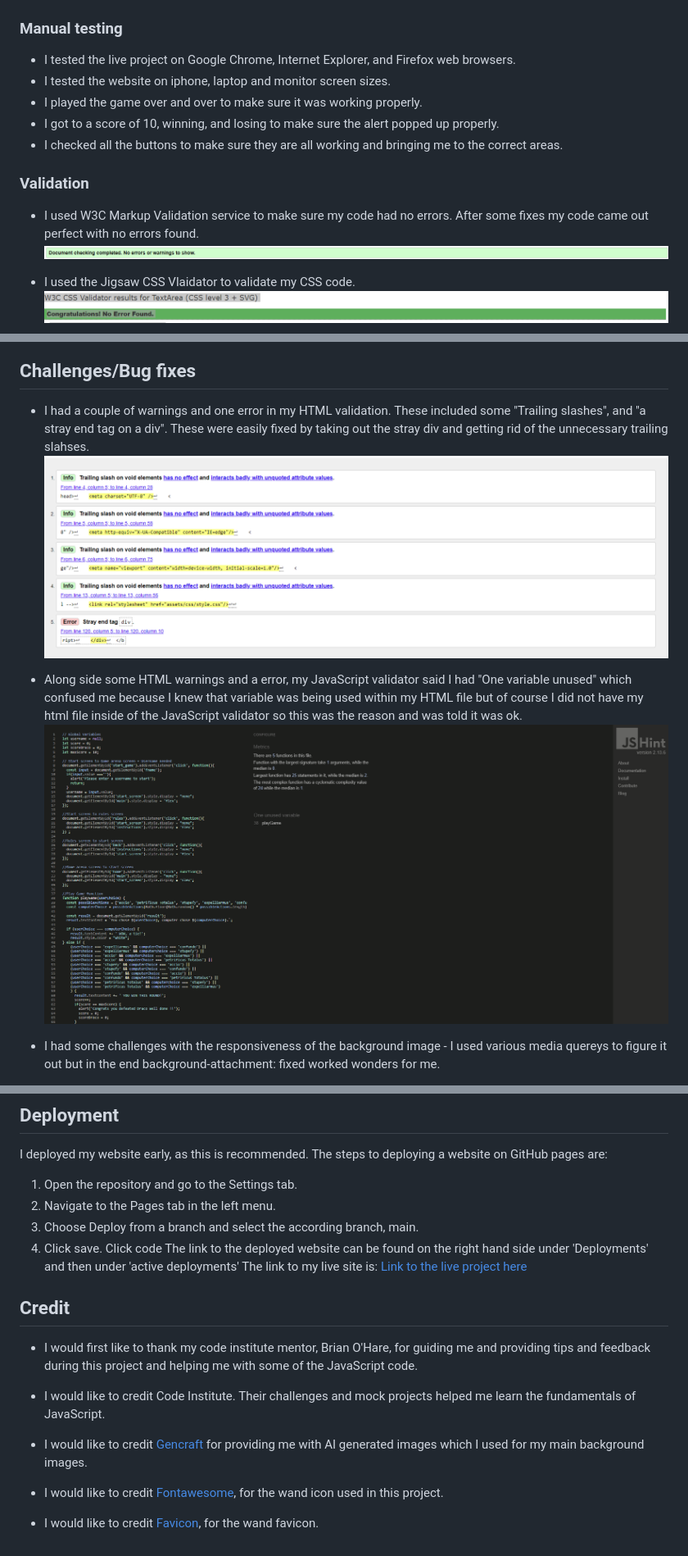
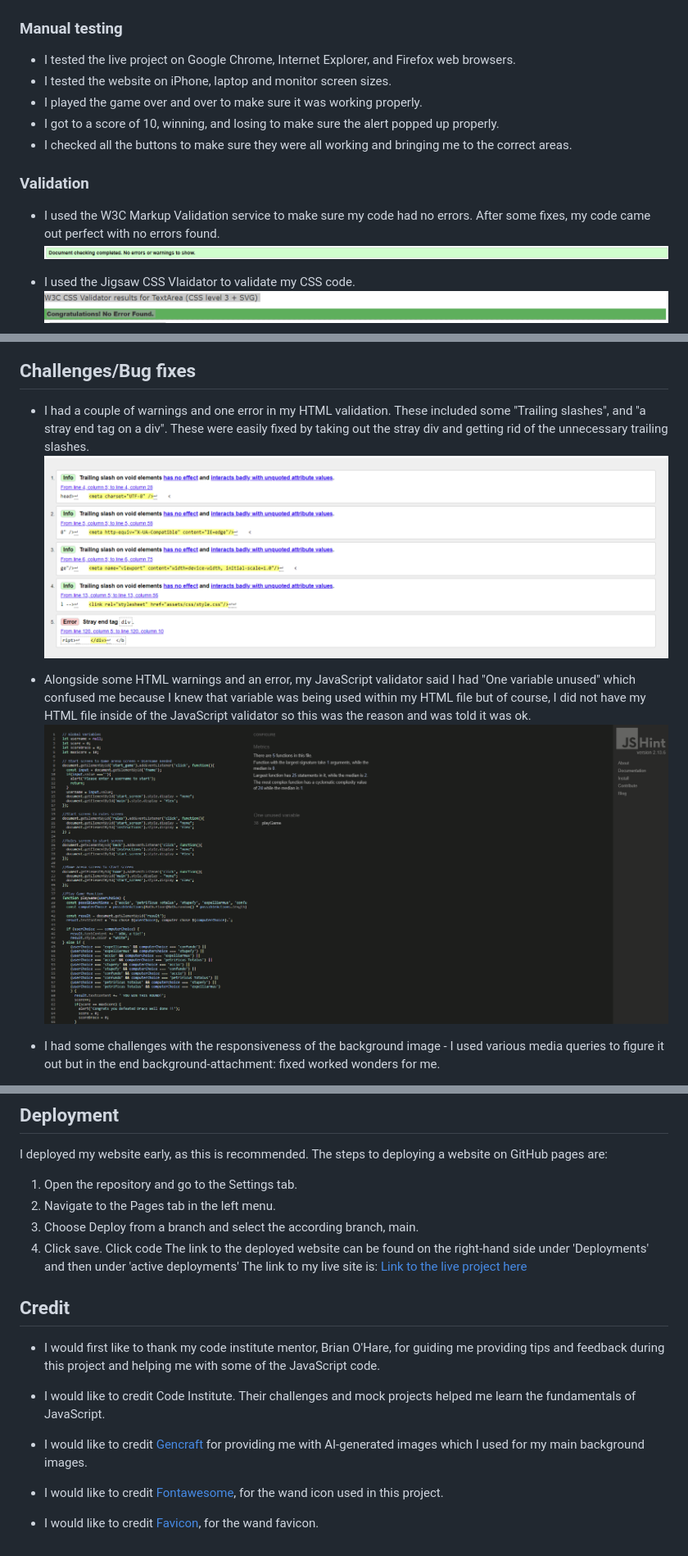
Before and after one commit to BreakellrZ/Harry_Potter_Quiz, a Markdown page: README.md, 3 parts joined by grey strips. Shown: that part at 82% size. Rendered like a GitHub page.

```diff
--- a/README.md
+++ b/README.md
@@ -132,14 +133,14 @@ Technologies used in this website were as follows:
 ### Manual testing
 
 - I tested the live project on Google Chrome, Internet Explorer, and Firefox web browsers.
-- I tested the website on iphone, laptop and monitor screen sizes.
+- I tested the website on iPhone, laptop and monitor screen sizes.
 - I played the game over and over to make sure it was working properly.
 - I got to a score of 10, winning, and losing to make sure the alert popped up properly.
-- I checked all the buttons to make sure they are all working and bringing me to the correct areas.
+- I checked all the buttons to make sure they were all working and bringing me to the correct areas.
 
 ### Validation
 
-- I used W3C Markup Validation service to make sure my code had no errors. After some fixes my code came out perfect with no errors found.
+- I used the W3C Markup Validation service to make sure my code had no errors. After some fixes, my code came out perfect with no errors found.
 ![HTML Validator](documentation/html_validator_pp2.png)
 
 - I used the Jigsaw CSS Vlaidator to validate my CSS code.
@@ -155,9 +156,9 @@ Technologies used in this website were as follows:
 
 ## Challenges/Bug fixes
 
-- I had a couple of warnings and one error in my HTML validation. These included some "Trailing slashes", and  "a stray end tag on a div". These were easily fixed by taking out the stray div and getting rid of the unnecessary trailing slahses. ![HTML warnings and errors](documentation/html_validator_errors.png)
+- I had a couple of warnings and one error in my HTML validation. These included some "Trailing slashes", and  "a stray end tag on a div". These were easily fixed by taking out the stray div and getting rid of the unnecessary trailing slashes. ![HTML warnings and errors](documentation/html_validator_errors.png)
 
-- Along side some HTML warnings and a error, my JavaScript validator said I had "One variable unused" which confused me because I knew that variable was being used within my HTML file but of course I did not have my html file inside of the JavaScript validator so this was the reason and was told it was ok. ![JS Validator](documentation/js_validator.png)
+- Alongside some HTML warnings and an error, my JavaScript validator said I had "One variable unused" which confused me because I knew that variable was being used within my HTML file but of course, I did not have my HTML file inside of the JavaScript validator so this was the reason and was told it was ok. ![JS Validator](documentation/js_validator.png)
 
-- I had some challenges with the responsiveness of the background image - I used various media quereys to figure it out but in the end background-attachment: fixed worked wonders for me.
+- I had some challenges with the responsiveness of the background image - I used various media queries to figure it out but in the end background-attachment: fixed worked wonders for me.
 
@@ -170,17 +171,17 @@ I deployed my website early, as this is recommended. The steps to deploying a we
 1. Open the repository and go to the Settings tab.
 1. Navigate to the Pages tab in the left menu.
 1. Choose Deploy from a branch and select the according branch, main.
-1. Click save. Click code The link to the deployed website can be found on the right hand side under 'Deployments' and then under 'active deployments'
+1. Click save. Click code The link to the deployed website can be found on the right-hand side under 'Deployments' and then under 'active deployments'
    The link to my live site is: [Link to the live project here](https://breakellrz.github.io/Harry_Potter_Quiz/)
 
 
 ## Credit
 
-- I would first like to thank my code institute mentor, Brian O'Hare, for guiding me and providing tips and feedback during this project and helping me with some of the JavaScript code.
+- I would first like to thank my code institute mentor, Brian O'Hare, for guiding me providing tips and feedback during this project and helping me with some of the JavaScript code.
 
 - I would like to credit Code Institute. Their challenges and mock projects helped me learn the fundamentals of JavaScript.
 
-- I would like to credit [Gencraft](https://gencraft.com/generate) for providing me with AI generated images which I used for my main background images.
+- I would like to credit [Gencraft](https://gencraft.com/generate) for providing me with AI-generated images which I used for my main background images.
 
 - I would like to credit [Fontawesome](https://fontawesome.com/), for the wand icon used in this project.
 
```
Also changed, not shown: other parts of README.md (+30 -29 lines), documentation/hover_button_pp2.png (added).
